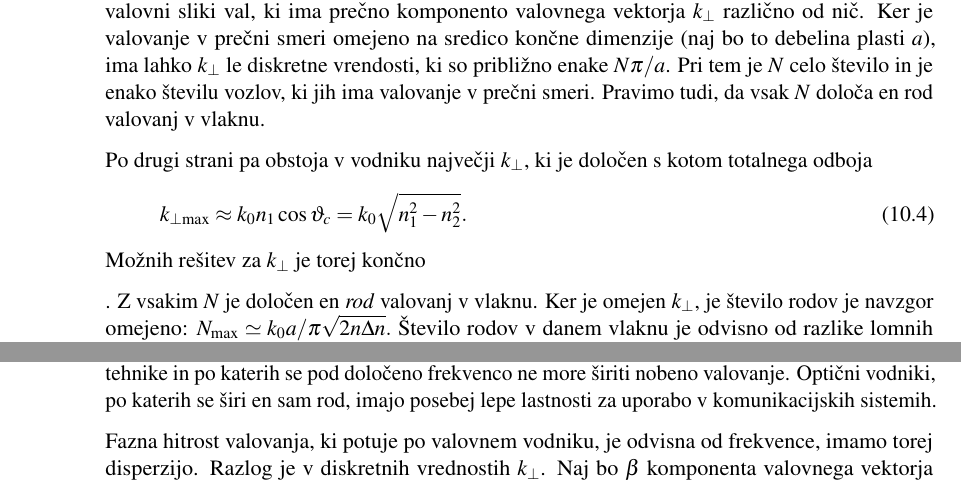
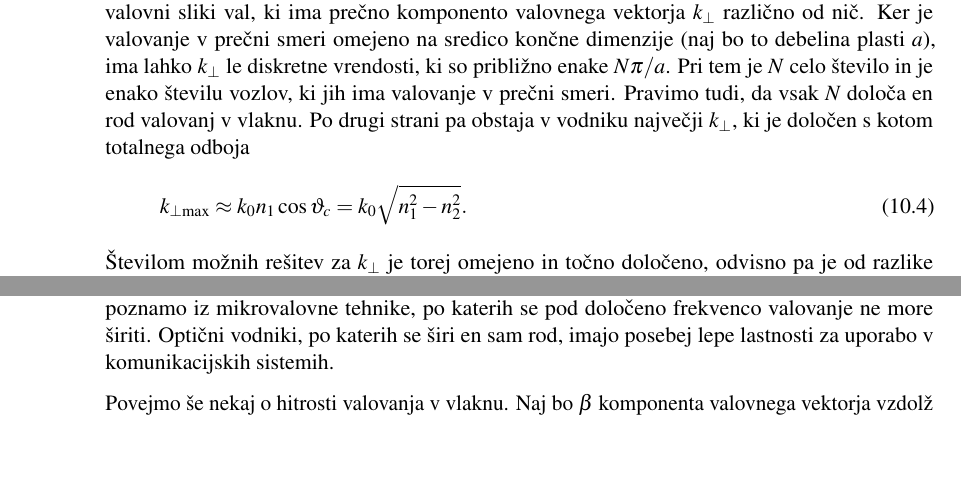
Before and after one commit to mrcinv/skripta, a LaTeX book (Fotonika.tex, which reads Chapter_10_Vlakna.tex): two parts of page 150 of 164, joined at a grey line, cut so that both start at the same text, the shorter picture padded with empty space. Compiled offline with pdfLaTeX.

Commit message:
Vlakna v delu

```diff
--- a/Chapter_10_Vlakna.tex
+++ b/Chapter_10_Vlakna.tex
@@ -65,29 +65,21 @@ vektorja $k_{\perp}$ različno od nič. Ker je valovanje v prečni smeri
 omejeno na sredico končne dimenzije (naj bo to debelina plasti $a$), ima lahko
 $k_{\perp}$ le diskretne vrendosti, ki so približno enake $N\pi/a$. Pri
 tem je $N$ celo število in je enako številu vozlov, ki jih ima valovanje v prečni smeri.
-Pravimo tudi, da vsak $N$ določa en rod valovanj v vlaknu.
-
-
-Po drugi strani pa obstoja v vodniku največji $k_\perp$, ki je določen
+Pravimo tudi, da vsak $N$ določa en rod valovanj v vlaknu. Po drugi strani
+pa obstaja v vodniku največji $k_\perp$, ki je določen
 s kotom totalnega odboja
 \beq
 k_{\perp \mathrm{max}} \approx k_0 n_1 \cos\vartheta_c = k_0 \sqrt{n_1^2 -n_2^2}.
 \eeq
-Možnih rešitev za $k_\perp$ je torej končno
-
-. Z vsakim $N$ je določen en \textit{rod }valovanj
-v vlaknu.
-Ker je omejen $k_{\perp}$, je število rodov je navzgor
-omejeno: $N_{\max}\simeq k_{0}a/\pi\sqrt{2n\Delta n}.$  Število rodov
-v danem vlaknu je odvisno od razlike lomnih količnikov in od dimenzije
-vlakna. Videli bomo, da v optičnih vlaknih en rod vselej obstaja,
-kar je ena od razlik med dielektričnimi in kovinskimi vodniki, kakršne
-poznamo iz mikrovalovne tehnike in po katerih se pod določeno frekvenco
-ne more širiti nobeno valovanje. Optični vodniki, po katerih se širi
+Številom možnih rešitev za $k_\perp$ je torej omejeno in točno določeno, odvisno
+pa je od razlike lomnih količnikov in od dimenzije vodnika oziroma vlakna.
+V nadaljevanju bomo spoznali, da v optičnih vlaknih en rod vselej obstaja,
+za razliko od dielektričnih in kovinskih vodnikov, kakršne
+poznamo iz mikrovalovne tehnike, po katerih se pod določeno frekvenco
+valovanje ne more širiti. Optični vodniki, po katerih se širi
 en sam rod, imajo posebej lepe lastnosti za uporabo v komunikacijskih
 sistemih.
 
-Fazna hitrost valovanja, ki potuje po valovnem vodniku, je odvisna
-od frekvence, imamo torej disperzijo. Razlog je v diskretnih vrednostih
-$k_{\perp}$. Naj bo $\beta$ komponenta valovnega vektorja vzdolž
+Povejmo še nekaj o hitrosti valovanja v vlaknu.
+Naj bo $\beta$ komponenta valovnega vektorja vzdolž
 vlakna, recimo ji tudi valovno število, tako da je odvisnost polja
```
Also changed, not shown: Chapter_03_Snopi.tex (+1 -1 lines), Chapter_10_Vlakna.tex (20 more changed lines), 1 other file.
